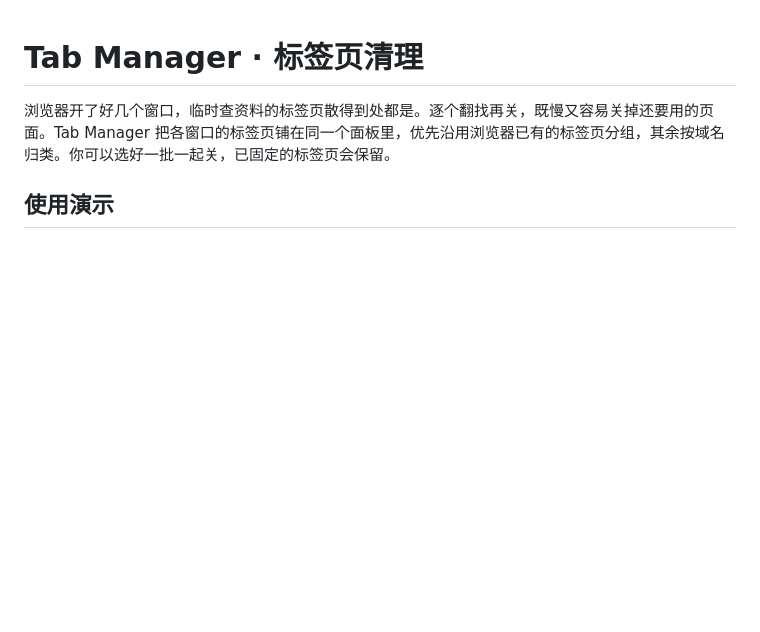
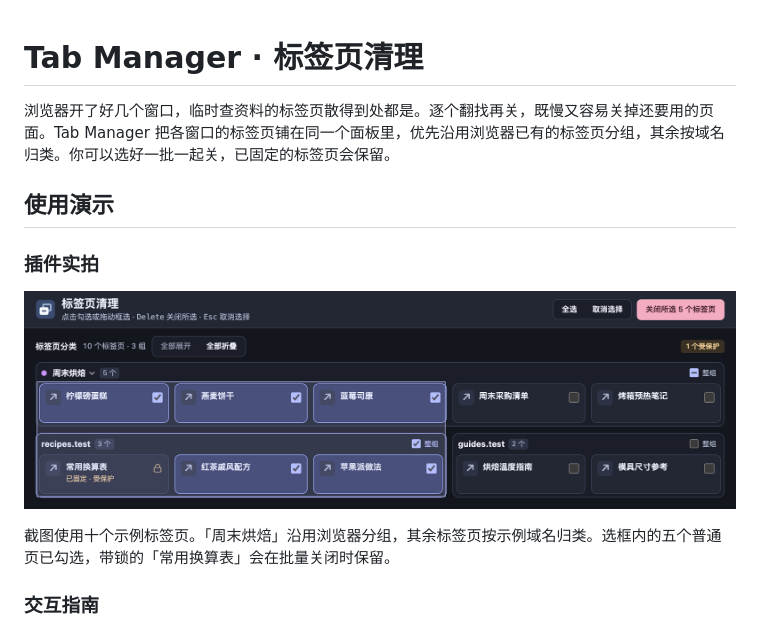
Before and after one commit to ximendatie/tab-manager, a Markdown page: README.md, the part around the change. Drawn GitHub-style; pictures changed too: docs/extension-screenshot.png (added); blank space fills up the shorter version.

Commit message:
Add a real extension screenshot with sample tabs

```diff
--- a/README.md
+++ b/README.md
@@ -3,6 +3,14 @@
 浏览器开了好几个窗口，临时查资料的标签页散得到处都是。逐个翻找再关，既慢又容易关掉还要用的页面。Tab Manager 把各窗口的标签页铺在同一个面板里，优先沿用浏览器已有的标签页分组，其余按域名归类。你可以选好一批一起关，已固定的标签页会保留。
 
 ## 使用演示
+
+### 插件实拍
+
+![标签页清理实拍。面板显示浏览器分组和域名分组，选框勾中了五张普通卡片，框内已固定的「常用换算表」仍带锁且未勾选。](docs/extension-screenshot.png)
+
+截图使用十个示例标签页。「周末烘焙」沿用浏览器分组，其余标签页按示例域名归类。选框内的五个普通页已勾选，带锁的「常用换算表」会在批量关闭时保留。
+
+### 交互指南
 
 [![标签页清理使用图：打开分类面板，点击卡片、拖动框选或勾选整组，最后关闭所选并保留固定标签页](docs/usage.png)](https://ximendatie.github.io/tab-manager/usage.html)
 
```
